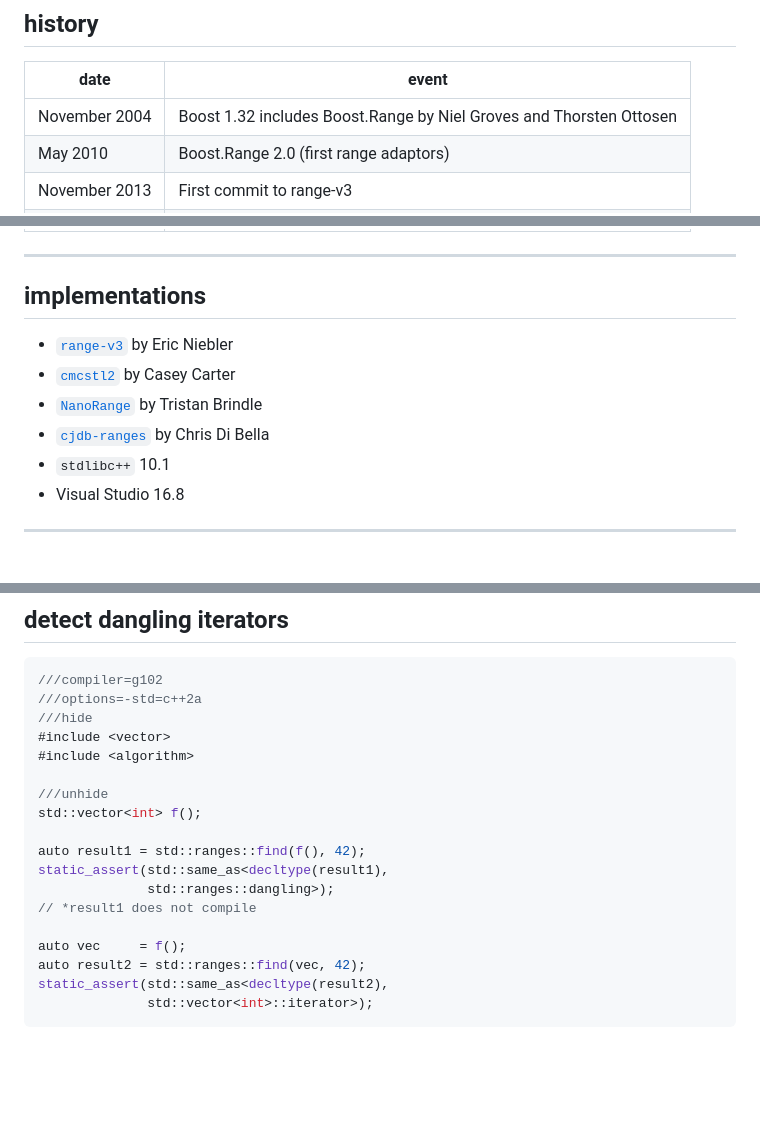
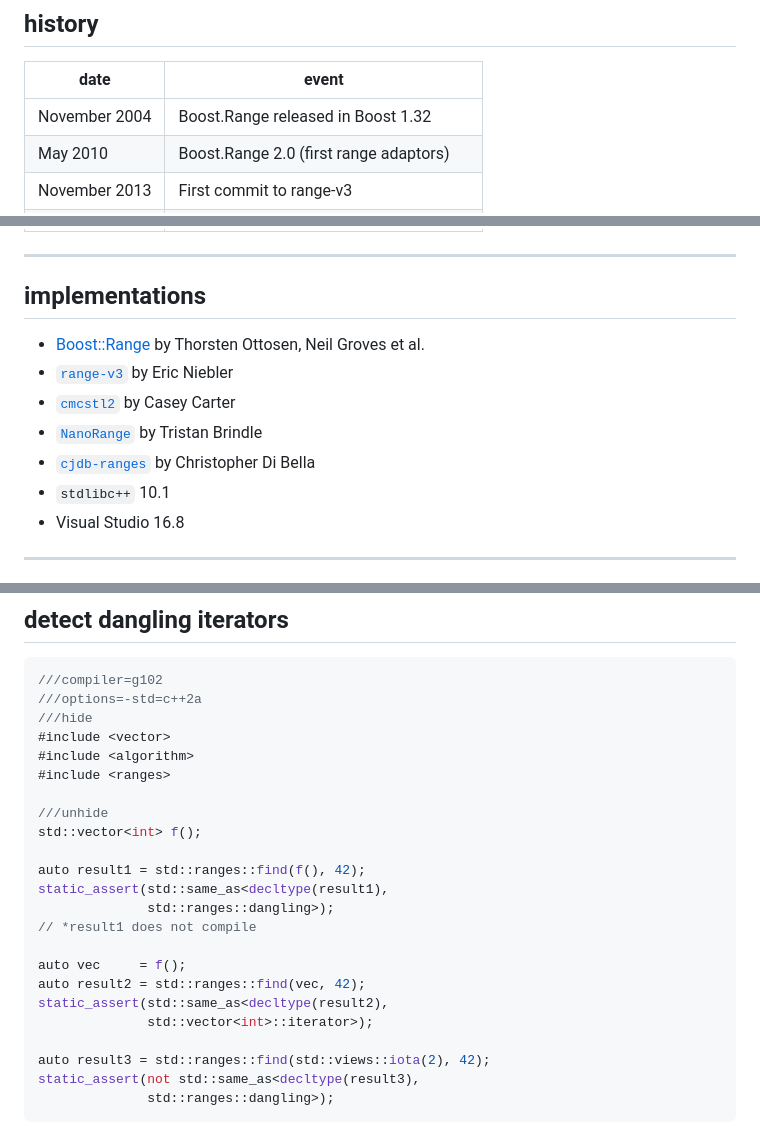
Before and after one commit to dvirtz/slides, a Markdown page: ranges-status/ranges.md, 3 parts joined by grey strips. GitHub-like rendering; blank space fills up the shorter version.

````diff
--- a/ranges-status/ranges.md
+++ b/ranges-status/ranges.md
@@ -14,7 +22,7 @@ September 2020
 
 |date|event|
 |---|---|
-| November 2004 | Boost 1.32 includes Boost.Range by Niel Groves and Thorsten Ottosen |
+| November 2004 | Boost.Range released in Boost 1.32 |
 | May 2010 | Boost.Range 2.0 (first range adaptors) |
 | November 2013 | First commit to range-v3 |
 | October 2014 | Ranges for the Standard Library proposal |
@@ -28,10 +36,11 @@ September 2020
 
 ## implementations
 
+- [Boost::Range](https://www.boost.org/doc/libs/1_74_0/libs/range/doc/html/index.html) by Thorsten Ottosen, Neil Groves et al.
 - [`range-v3`](https://github.com/ericniebler/range-v3) by Eric Niebler
 - [`cmcstl2`](https://github.com/CaseyCarter/cmcstl2) by Casey Carter
 - [`NanoRange`](https://github.com/tcbrindle/NanoRange) by Tristan Brindle
-- [`cjdb-ranges`](https://github.com/cjdb/cjdb-ranges) by Chris Di Bella
+- [`cjdb-ranges`](https://github.com/cjdb/cjdb-ranges) by Christopher Di Bella
 - `stdlibc++` 10.1
 - Visual Studio 16.8
 
@@ -780,6 +777,7 @@ Note: It’s not the lvalue reference itself which owns the data, so if the refe
 ///hide
 #include <vector>
 #include <algorithm>
+#include <ranges>
 
 ///unhide
 std::vector<int> f();
@@ -793,5 +791,9 @@ auto vec     = f();
 auto result2 = std::ranges::find(vec, 42);
 static_assert(std::same_as<decltype(result2),
               std::vector<int>::iterator>);
+
+auto result3 = std::ranges::find(std::views::iota(2), 42);
+static_assert(not std::same_as<decltype(result3),
+              std::ranges::dangling>);
 ```
 
````
Also changed, not shown: other parts of ranges-status/ranges.md (+59 -28 lines), ranges-status/zip.png (added), 3 other files.
